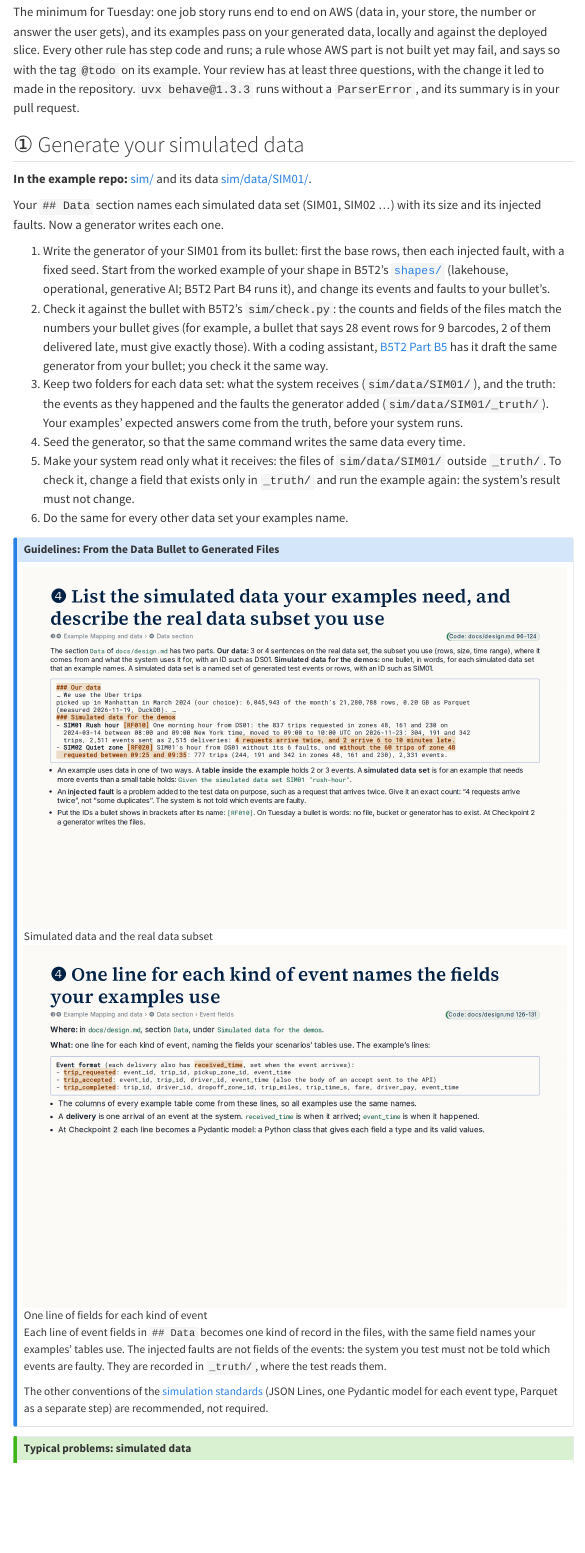
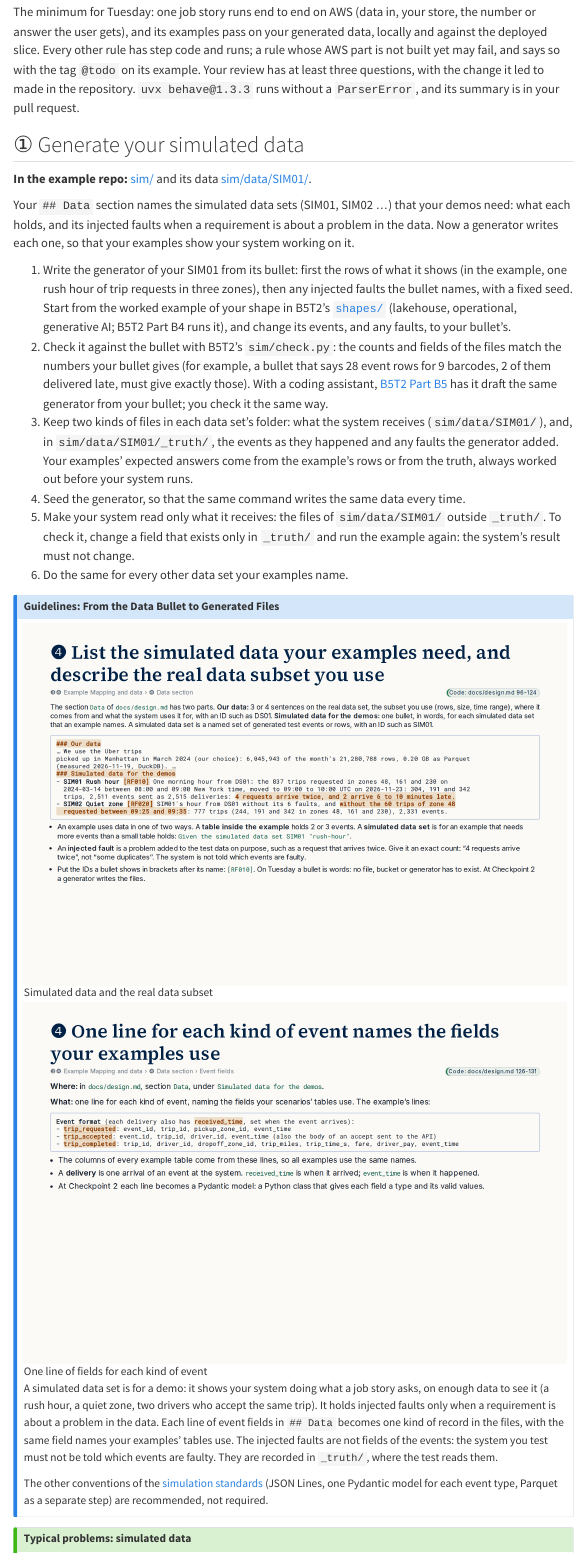
Before and after one commit to cpsc436c-2026w1/lecture-reviews, a Quarto document (project-checkpoint2.qmd): the page in a window 1100 px wide, from 1760 px down. Rendered offline with R 4.5, knitr and Pandoc in place of Quarto, with nearby package versions; menus at the side of the page are left out; long lines of code are wrapped.

Commit message:
checkpoint 2: simulated data is for demos; faults only where a requirement is about them

```diff
--- a/project-checkpoint2.qmd
+++ b/project-checkpoint2.qmd
@@ -91,21 +91,22 @@ without a `ParserError`, and its summary is in your pull request.
 **In the example repo:** [sim/](https://github.com/cpsc436c-2026w1/cp1-example/tree/cp2/sim) and its data
 [sim/data/SIM01/](https://github.com/cpsc436c-2026w1/cp1-example/tree/cp2/sim/data/SIM01).
 
-Your `## Data` section names each simulated data set (SIM01, SIM02 …) with its size and its injected faults. Now a
-generator writes each one.
+Your `## Data` section names the simulated data sets (SIM01, SIM02 …) that your demos need: what each holds, and
+its injected faults when a requirement is about a problem in the data. Now a generator writes each one, so that your
+examples show your system working on it.
 
-1. Write the generator of your SIM01 from its bullet: first the base rows, then each injected fault, with a fixed
-   seed. Start from the worked example of your shape in B5T2's
+1. Write the generator of your SIM01 from its bullet: first the rows of what it shows (in the example, one rush hour
+   of trip requests in three zones), then any injected faults the bullet names, with a fixed seed. Start from the worked example of your shape in B5T2's
    [`shapes/`](https://github.com/cpsc436c-2026w1/b5-t2-behave-sim/tree/main/shapes) (lakehouse, operational,
-   generative AI; B5T2 Part B4 runs it), and change its events and faults to your bullet's.
+   generative AI; B5T2 Part B4 runs it), and change its events, and any faults, to your bullet's.
 2. Check it against the bullet with B5T2's `sim/check.py`: the counts and fields of the files match the numbers your
    bullet gives (for example, a bullet that says 28 event rows for 9 barcodes, 2 of them delivered late, must give
    exactly those). With a coding assistant,
    [B5T2 Part B5](https://github.com/cpsc436c-2026w1/b5-t2-behave-sim#b5-have-your-assistant-write-your-projects-sim01-then-check-it)
    has it draft the same generator from your bullet; you check it the same way.
-3. Keep two folders for each data set: what the system receives (`sim/data/SIM01/`), and the truth: the events as
-   they happened and the faults the generator added (`sim/data/SIM01/_truth/`). Your examples' expected answers come
-   from the truth, before your system runs.
+3. Keep two kinds of files in each data set's folder: what the system receives (`sim/data/SIM01/`), and, in
+   `sim/data/SIM01/_truth/`, the events as they happened and any faults the generator added. Your examples' expected
+   answers come from the example's rows or from the truth, always worked out before your system runs.
 4. Seed the generator, so that the same command writes the same data every time.
 5. Make your system read only what it receives: the files of `sim/data/SIM01/` outside `_truth/`. To check it,
    change a field that exists only in `_truth/` and run the example again: the system's result must not change.
@@ -116,8 +117,10 @@ generator writes each one.
 
 ![One line of fields for each kind of event](img/l19/l19-st3.png){fig-alt="L19 slide: One line of fields for each kind of event"}
 
-Each line of event fields in `## Data` becomes one kind of record in the files, with the same field names your
-examples' tables use. The injected faults are not fields of the events: the system you test must not be told which
+A simulated data set is for a demo: it shows your system doing what a job story asks, on enough data to see it (a
+rush hour, a quiet zone, two drivers who accept the same trip). It holds injected faults only when a requirement is
+about a problem in the data. Each line of event fields in `## Data` becomes one kind of record in the files, with the
+same field names your examples' tables use. The injected faults are not fields of the events: the system you test must not be told which
 events are faulty. They are recorded in `_truth/`, where the test reads them.
 
 The other conventions of the [simulation standards](https://github.com/cpsc436c-2026w1/b5-t2-behave-sim/blob/main/docs/simulation-standards.md)
```
Also changed, not shown: project-checkpoint2.qmd (10 more changed lines).
